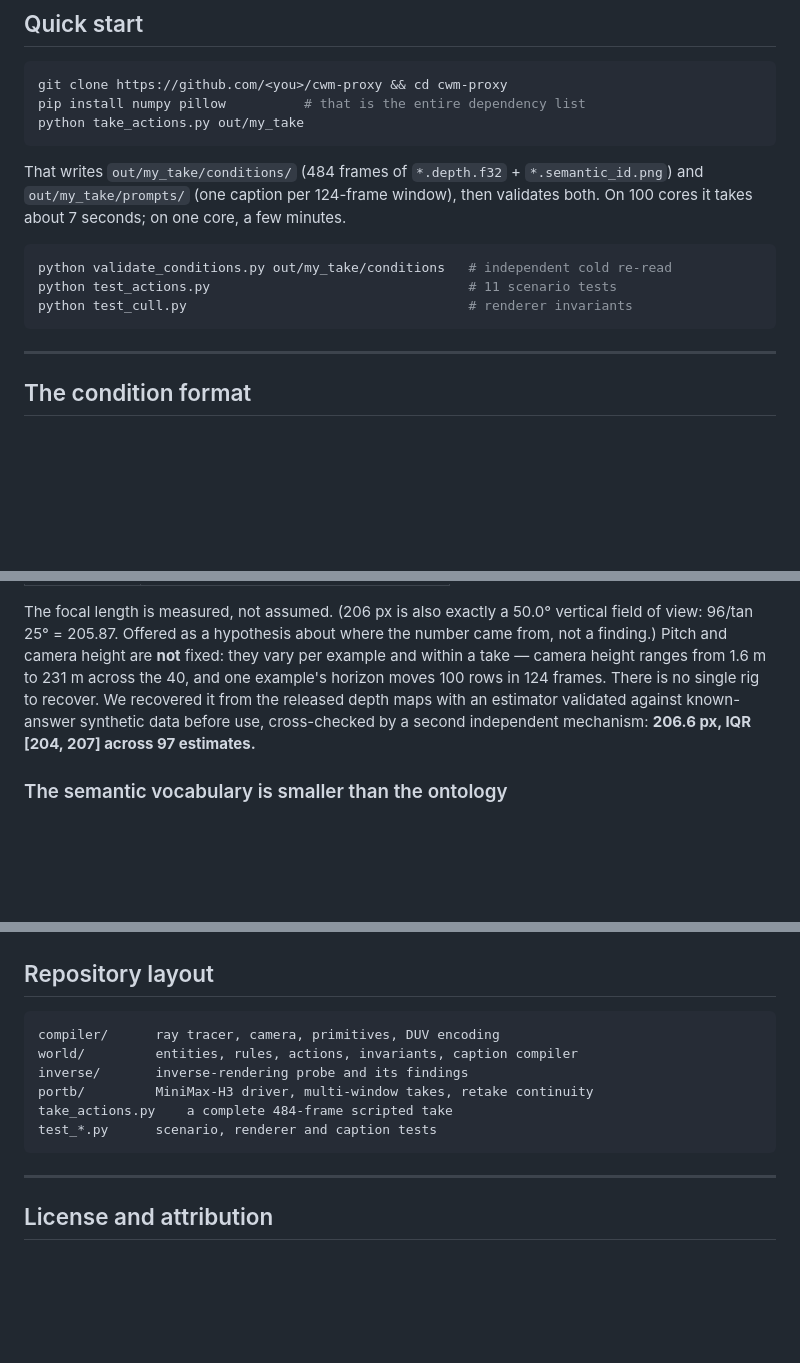
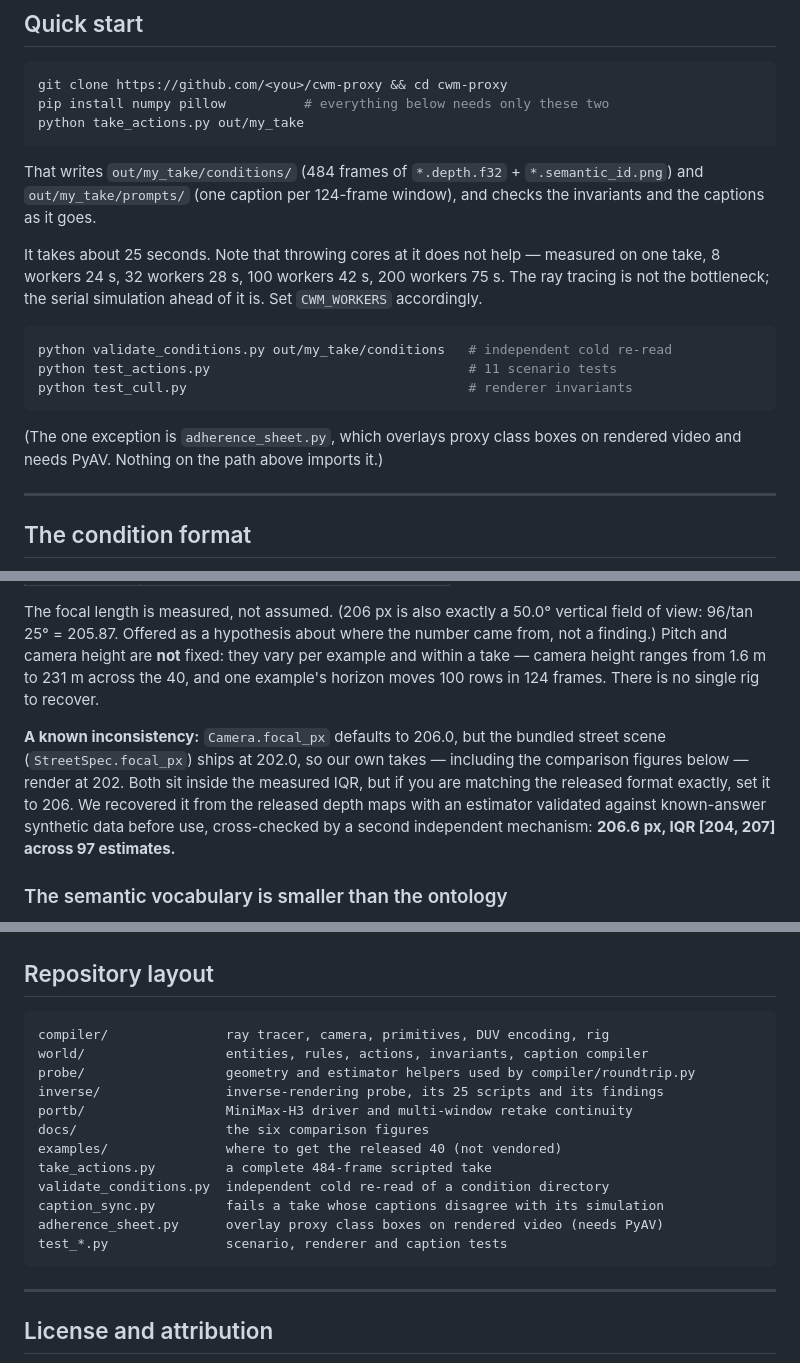
Before and after one commit to guangyliu/open-code-world-model, a Markdown page: README.md, 3 parts joined by grey strips. Drawn GitHub-style; blank space fills up the shorter version.

Commit message:
README: correct the timing claim, dependency scope, focal inconsistency and layout

````diff
--- a/README.md
+++ b/README.md
@@ -46,19 +46,26 @@ primitive ranking from a single view, which scores `Plane` as the best model of
 
 ```bash
 git clone https://github.com/<you>/cwm-proxy && cd cwm-proxy
-pip install numpy pillow          # that is the entire dependency list
+pip install numpy pillow          # everything below needs only these two
 python take_actions.py out/my_take
 ```
 
 That writes `out/my_take/conditions/` (484 frames of `*.depth.f32` + `*.semantic_id.png`) and
-`out/my_take/prompts/` (one caption per 124-frame window), then validates both. On 100 cores it
-takes about 7 seconds; on one core, a few minutes.
+`out/my_take/prompts/` (one caption per 124-frame window), and checks the invariants and the
+captions as it goes.
+
+It takes about 25 seconds. Note that throwing cores at it does not help — measured on one take,
+8 workers 24 s, 32 workers 28 s, 100 workers 42 s, 200 workers 75 s. The ray tracing is not the
+bottleneck; the serial simulation ahead of it is. Set `CWM_WORKERS` accordingly.
 
 ```bash
 python validate_conditions.py out/my_take/conditions   # independent cold re-read
 python test_actions.py                                 # 11 scenario tests
 python test_cull.py                                    # renderer invariants
 ```
+
+(The one exception is `adherence_sheet.py`, which overlays proxy class boxes on rendered video
+and needs PyAV. Nothing on the path above imports it.)
 
 ---
 
@@ -79,7 +86,12 @@ The focal length is measured, not assumed. (206 px is also exactly a 50.0° vert
 view: 96/tan 25° = 205.87. Offered as a hypothesis about where the number came from, not a
 finding.) Pitch and camera height are **not** fixed: they vary per example and within a take —
 camera height ranges from 1.6 m to 231 m across the 40, and one example's horizon moves 100 rows
-in 124 frames. There is no single rig to recover. We recovered it from the released depth maps with an
+in 124 frames. There is no single rig to recover.
+
+**A known inconsistency:** `Camera.focal_px` defaults to 206.0, but the bundled street scene
+(`StreetSpec.focal_px`) ships at 202.0, so our own takes — including the comparison figures below
+— render at 202. Both sit inside the measured IQR, but if you are matching the released format
+exactly, set it to 206. We recovered it from the released depth maps with an
 estimator validated against known-answer synthetic data before use, cross-checked by a second
 independent mechanism: **206.6 px, IQR [204, 207] across 97 estimates.**
 
@@ -239,12 +251,18 @@ Named, because you will hit them:
 ## Repository layout
 
 ```
-compiler/      ray tracer, camera, primitives, DUV encoding
-world/         entities, rules, actions, invariants, caption compiler
-inverse/       inverse-rendering probe and its findings
-portb/         MiniMax-H3 driver, multi-window takes, retake continuity
-take_actions.py    a complete 484-frame scripted take
-test_*.py      scenario, renderer and caption tests
+compiler/               ray tracer, camera, primitives, DUV encoding, rig
+world/                  entities, rules, actions, invariants, caption compiler
+probe/                  geometry and estimator helpers used by compiler/roundtrip.py
+inverse/                inverse-rendering probe, its 25 scripts and its findings
+portb/                  MiniMax-H3 driver and multi-window retake continuity
+docs/                   the six comparison figures
+examples/               where to get the released 40 (not vendored)
+take_actions.py         a complete 484-frame scripted take
+validate_conditions.py  independent cold re-read of a condition directory
+caption_sync.py         fails a take whose captions disagree with its simulation
+adherence_sheet.py      overlay proxy class boxes on rendered video (needs PyAV)
+test_*.py               scenario, renderer and caption tests
 ```
 
 ---
````
Also changed, not shown: other parts of README.md (+1 -1 lines).
